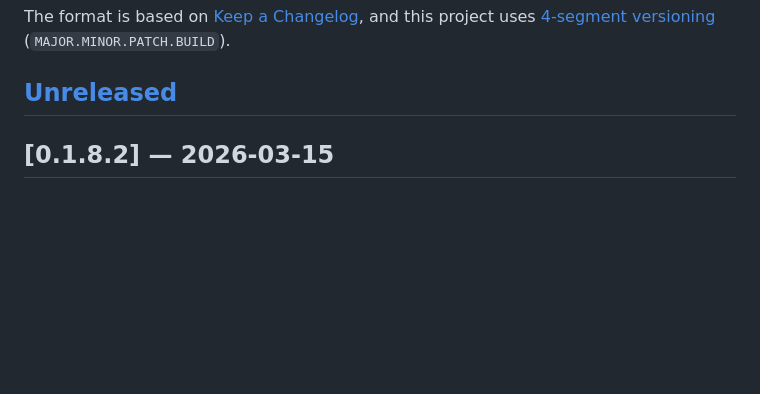
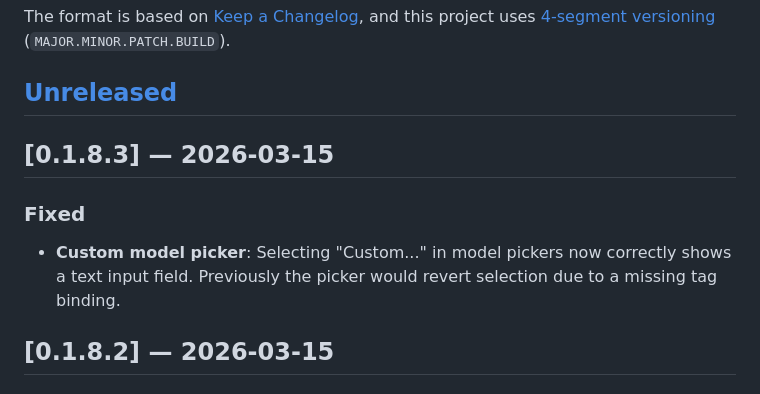
Before and after one commit to Joevonlong/Vowrite, a Markdown page: CHANGELOG.md, the part around the change. Drawn GitHub-style; blank space fills up the shorter version.

Commit message:
docs: add v0.1.8.3 changelog entry

```diff
--- a/CHANGELOG.md
+++ b/CHANGELOG.md
@@ -6,6 +6,11 @@ The format is based on [Keep a Changelog](https://keepachangelog.com),
 and this project uses [4-segment versioning](ops/VERSIONING.md) (`MAJOR.MINOR.PATCH.BUILD`).
 
 ## [Unreleased]
+
+## [0.1.8.3] — 2026-03-15
+
+### Fixed
+- **Custom model picker**: Selecting "Custom..." in model pickers now correctly shows a text input field. Previously the picker would revert selection due to a missing tag binding.
 
 ## [0.1.8.2] — 2026-03-15
 
```
